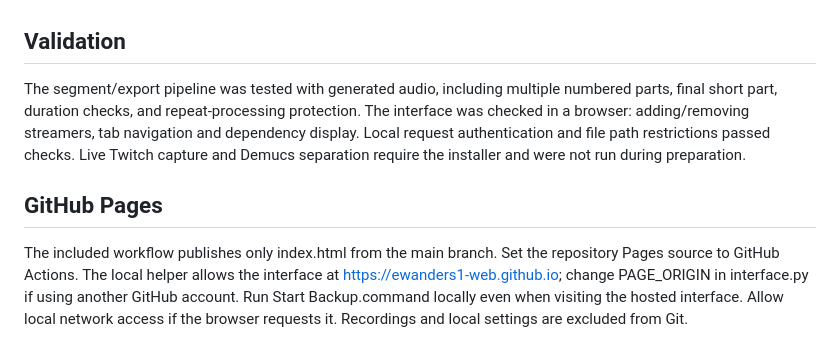
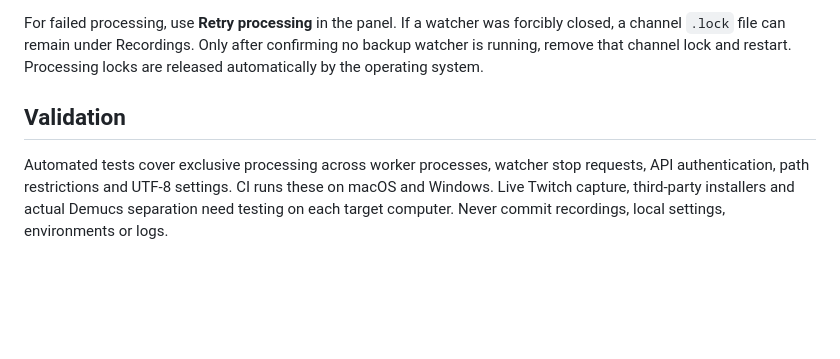
Before and after one commit to ewanders1-web/twitch-auto-recorder, a Markdown page: backup/README.md, the part around one of its changes. GitHub-like rendering; blank space fills up the shorter version.

```diff
--- a/backup/README.md
+++ b/backup/README.md
@@ -39,8 +60,5 @@ Keep the Mac powered while background processing runs. The launchers prevent idl
+For failed processing, use **Retry processing** in the panel. If a watcher was forcibly closed, a channel `.lock` file can remain under Recordings. Only after confirming no backup watcher is running, remove that channel lock and restart. Processing locks are released automatically by the operating system.
 
 ## Validation
 
-The segment/export pipeline was tested with generated audio, including multiple numbered parts, final short part, duration checks, and repeat-processing protection. The interface was checked in a browser: adding/removing streamers, tab navigation and dependency display. Local request authentication and file path restrictions passed checks. Live Twitch capture and Demucs separation require the installer and were not run during preparation.
-
-## GitHub Pages
-
-The included workflow publishes only index.html from the main branch. Set the repository Pages source to GitHub Actions. The local helper allows the interface at https://ewanders1-web.github.io; change PAGE_ORIGIN in interface.py if using another GitHub account. Run Start Backup.command locally even when visiting the hosted interface. Allow local network access if the browser requests it. Recordings and local settings are excluded from Git.
+Automated tests cover exclusive processing across worker processes, watcher stop requests, API authentication, path restrictions and UTF-8 settings. CI runs these on macOS and Windows. Live Twitch capture, third-party installers and actual Demucs separation need testing on each target computer. Never commit recordings, local settings, environments or logs.
```
Also changed, not shown: other parts of backup/README.md (+50 -29 lines).
